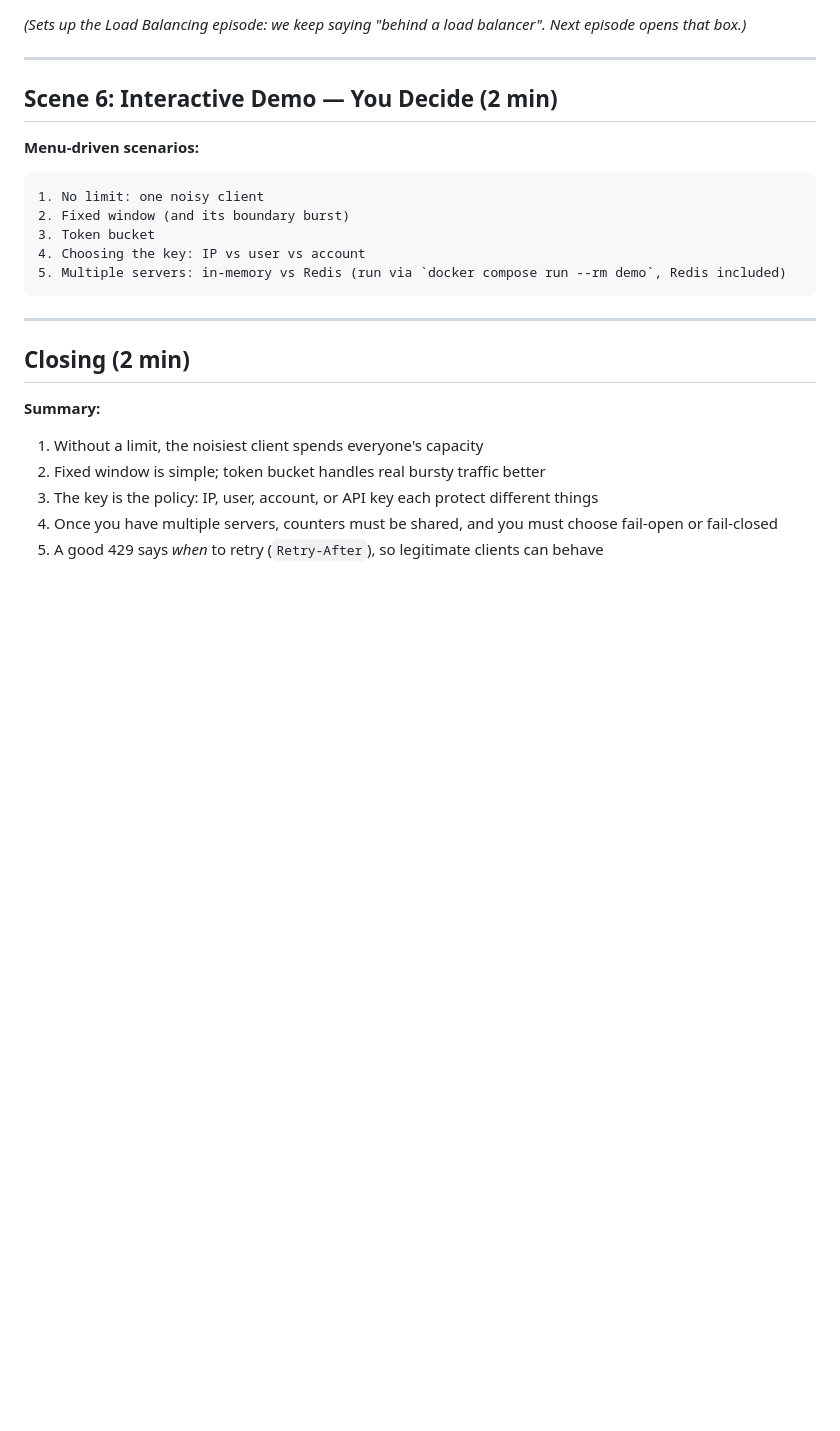
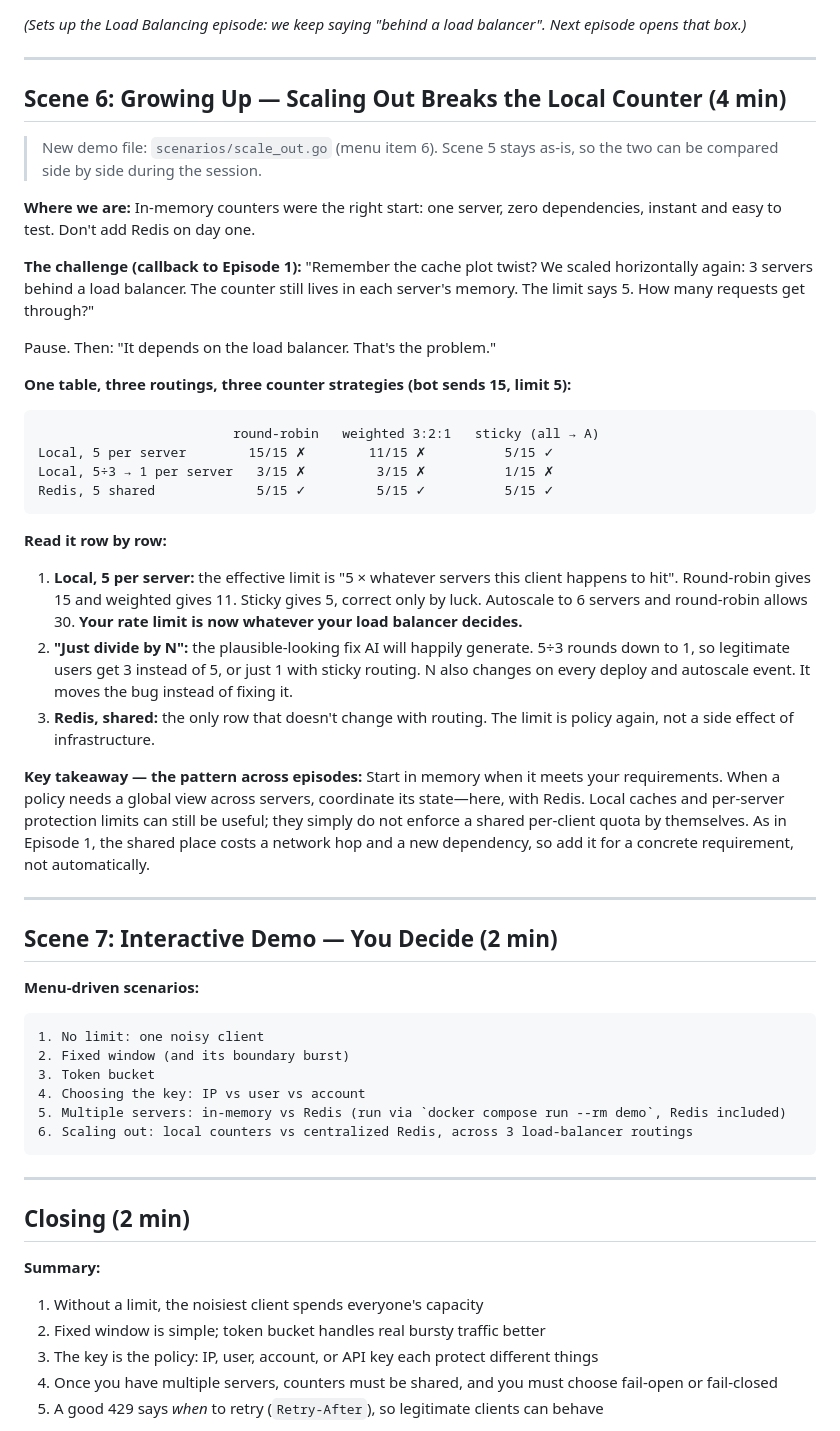
Before and after one commit to heruujoko/bpn-dev-ds-episodes, a Markdown page: episodes/rate-limit/storyboard.md, the part around the change. GitHub-like rendering; blank space fills up the shorter version.

Commit message:
Add scale-out comparison to rate limit storyboard
Preserve scene 5 and add the routing comparison as scene 6, with a callback to the cache episode and qualified guidance on shared state.

Co-Authored-By: Claude Code <noreply@anthropic.com>

````diff
--- a/episodes/rate-limit/storyboard.md
+++ b/episodes/rate-limit/storyboard.md
@@ -176,7 +176,37 @@ Same lesson as cache: state that lived in one process has to move to a shared pl
 
 ---
 
-## Scene 6: Interactive Demo — You Decide (2 min)
+## Scene 6: Growing Up — Scaling Out Breaks the Local Counter (4 min)
+
+> New demo file: `scenarios/scale_out.go` (menu item 6). Scene 5 stays as-is, so the two can be compared side by side during the session.
+
+**Where we are:**
+In-memory counters were the right start: one server, zero dependencies, instant and easy to test. Don't add Redis on day one.
+
+**The challenge (callback to Episode 1):**
+"Remember the cache plot twist? We scaled horizontally again: 3 servers behind a load balancer. The counter still lives in each server's memory. The limit says 5. How many requests get through?"
+
+Pause. Then: "It depends on the load balancer. That's the problem."
+
+**One table, three routings, three counter strategies (bot sends 15, limit 5):**
+```
+                         round-robin   weighted 3:2:1   sticky (all → A)
+Local, 5 per server        15/15 ✗        11/15 ✗          5/15 ✓
+Local, 5÷3 → 1 per server   3/15 ✗         3/15 ✗          1/15 ✗
+Redis, 5 shared             5/15 ✓         5/15 ✓          5/15 ✓
+```
+
+**Read it row by row:**
+1. **Local, 5 per server:** the effective limit is "5 × whatever servers this client happens to hit". Round-robin gives 15 and weighted gives 11. Sticky gives 5, correct only by luck. Autoscale to 6 servers and round-robin allows 30. **Your rate limit is now whatever your load balancer decides.**
+2. **"Just divide by N":** the plausible-looking fix AI will happily generate. 5÷3 rounds down to 1, so legitimate users get 3 instead of 5, or just 1 with sticky routing. N also changes on every deploy and autoscale event. It moves the bug instead of fixing it.
+3. **Redis, shared:** the only row that doesn't change with routing. The limit is policy again, not a side effect of infrastructure.
+
+**Key takeaway — the pattern across episodes:**
+Start in memory when it meets your requirements. When a policy needs a global view across servers, coordinate its state—here, with Redis. Local caches and per-server protection limits can still be useful; they simply do not enforce a shared per-client quota by themselves. As in Episode 1, the shared place costs a network hop and a new dependency, so add it for a concrete requirement, not automatically.
+
+---
+
+## Scene 7: Interactive Demo — You Decide (2 min)
 
 **Menu-driven scenarios:**
 ```
@@ -185,6 +215,7 @@ Same lesson as cache: state that lived in one process has to move to a shared pl
 3. Token bucket
 4. Choosing the key: IP vs user vs account
 5. Multiple servers: in-memory vs Redis (run via `docker compose run --rm demo`, Redis included)
+6. Scaling out: local counters vs centralized Redis, across 3 load-balancer routings
 ```
 
 ---
````
